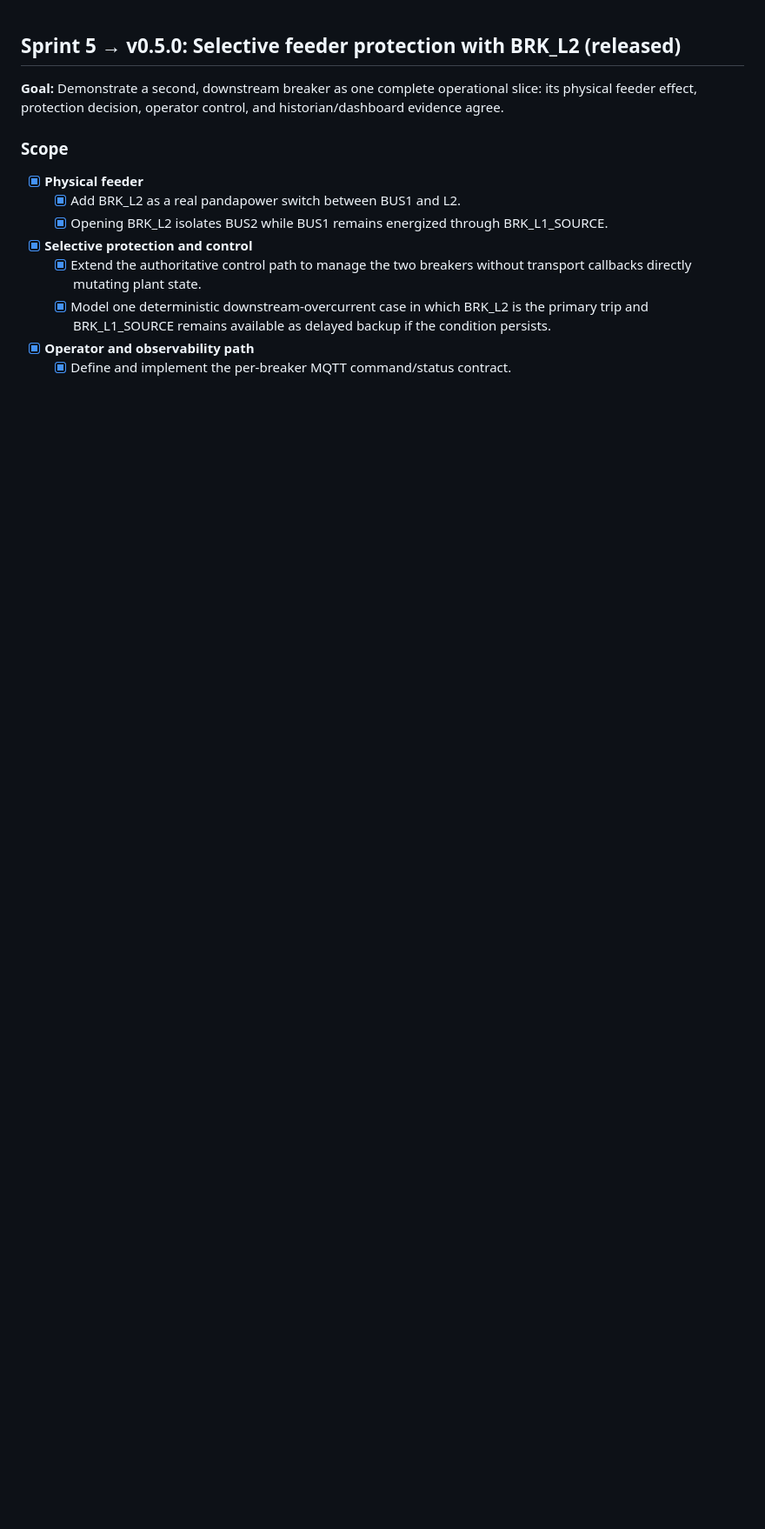
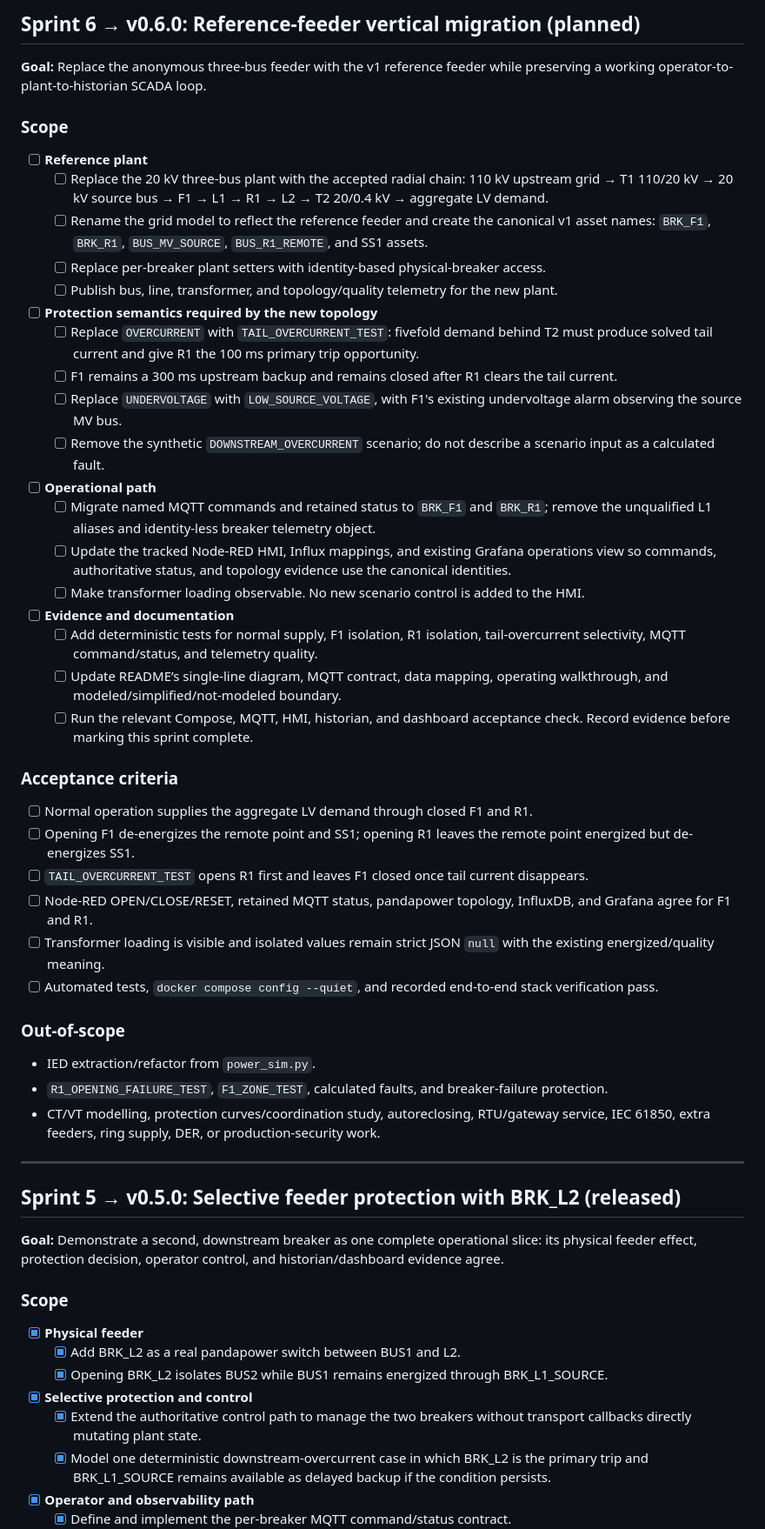
Before and after one commit to leomedeles/jspX, a Markdown page: docs/BACKLOG.md, the part around the change. Shown at 87% size. GitHub-like rendering; blank space fills up the shorter version.

Commit message:
docs: plan v0.6 reference-feeder migration

```diff
--- a/docs/BACKLOG.md
+++ b/docs/BACKLOG.md
@@ -1,3 +1,48 @@
+## Sprint 6 → v0.6.0: Reference-feeder vertical migration (planned)
+
+**Goal:** Replace the anonymous three-bus feeder with the v1 reference feeder while preserving a working operator-to-plant-to-historian SCADA loop.
+
+### Scope
+
+- [ ] **Reference plant**
+  - [ ] Replace the 20 kV three-bus plant with the accepted radial chain: 110 kV upstream grid → T1 110/20 kV → 20 kV source bus → F1 → L1 → R1 → L2 → T2 20/0.4 kV → aggregate LV demand.
+  - [ ] Rename the grid model to reflect the reference feeder and create the canonical v1 asset names: `BRK_F1`, `BRK_R1`, `BUS_MV_SOURCE`, `BUS_R1_REMOTE`, and SS1 assets.
+  - [ ] Replace per-breaker plant setters with identity-based physical-breaker access.
+  - [ ] Publish bus, line, transformer, and topology/quality telemetry for the new plant.
+
+- [ ] **Protection semantics required by the new topology**
+  - [ ] Replace `OVERCURRENT` with `TAIL_OVERCURRENT_TEST`: fivefold demand behind T2 must produce solved tail current and give R1 the 100 ms primary trip opportunity.
+  - [ ] F1 remains a 300 ms upstream backup and remains closed after R1 clears the tail current.
+  - [ ] Replace `UNDERVOLTAGE` with `LOW_SOURCE_VOLTAGE`, with F1's existing undervoltage alarm observing the source MV bus.
+  - [ ] Remove the synthetic `DOWNSTREAM_OVERCURRENT` scenario; do not describe a scenario input as a calculated fault.
+
+- [ ] **Operational path**
+  - [ ] Migrate named MQTT commands and retained status to `BRK_F1` and `BRK_R1`; remove the unqualified L1 aliases and identity-less breaker telemetry object.
+  - [ ] Update the tracked Node-RED HMI, Influx mappings, and existing Grafana operations view so commands, authoritative status, and topology evidence use the canonical identities.
+  - [ ] Make transformer loading observable. No new scenario control is added to the HMI.
+
+- [ ] **Evidence and documentation**
+  - [ ] Add deterministic tests for normal supply, F1 isolation, R1 isolation, tail-overcurrent selectivity, MQTT command/status, and telemetry quality.
+  - [ ] Update README’s single-line diagram, MQTT contract, data mapping, operating walkthrough, and modeled/simplified/not-modeled boundary.
+  - [ ] Run the relevant Compose, MQTT, HMI, historian, and dashboard acceptance check. Record evidence before marking this sprint complete.
+
+### Acceptance criteria
+
+- [ ] Normal operation supplies the aggregate LV demand through closed F1 and R1.
+- [ ] Opening F1 de-energizes the remote point and SS1; opening R1 leaves the remote point energized but de-energizes SS1.
+- [ ] `TAIL_OVERCURRENT_TEST` opens R1 first and leaves F1 closed once tail current disappears.
+- [ ] Node-RED OPEN/CLOSE/RESET, retained MQTT status, pandapower topology, InfluxDB, and Grafana agree for F1 and R1.
+- [ ] Transformer loading is visible and isolated values remain strict JSON `null` with the existing energized/quality meaning.
+- [ ] Automated tests, `docker compose config --quiet`, and recorded end-to-end stack verification pass.
+
+### Out-of-scope
+
+- IED extraction/refactor from `power_sim.py`.
+- `R1_OPENING_FAILURE_TEST`, `F1_ZONE_TEST`, calculated faults, and breaker-failure protection.
+- CT/VT modelling, protection curves/coordination study, autoreclosing, RTU/gateway service, IEC 61850, extra feeders, ring supply, DER, or production-security work.
+
+---
+
 ## Sprint 5 → v0.5.0: Selective feeder protection with BRK_L2 (released)
 
 **Goal:** Demonstrate a second, downstream breaker as one complete operational slice: its physical feeder effect, protection decision, operator control, and historian/dashboard evidence agree.
```
